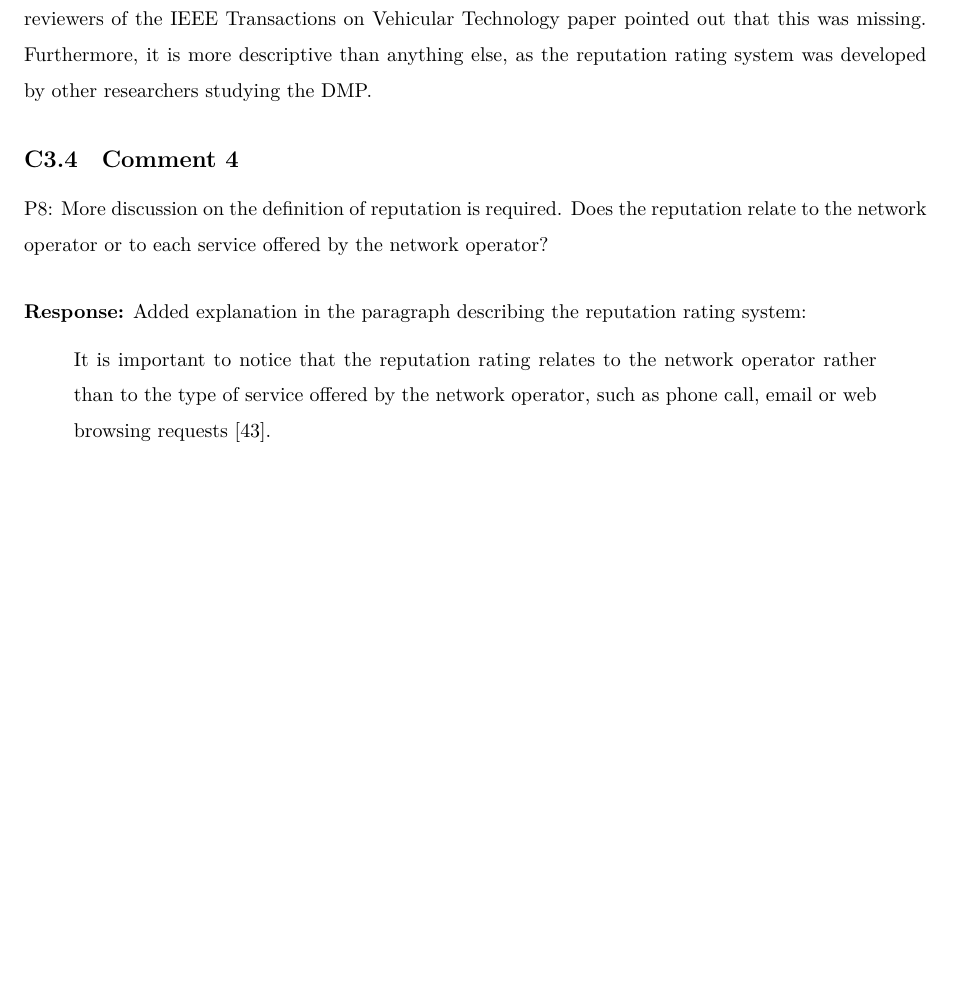
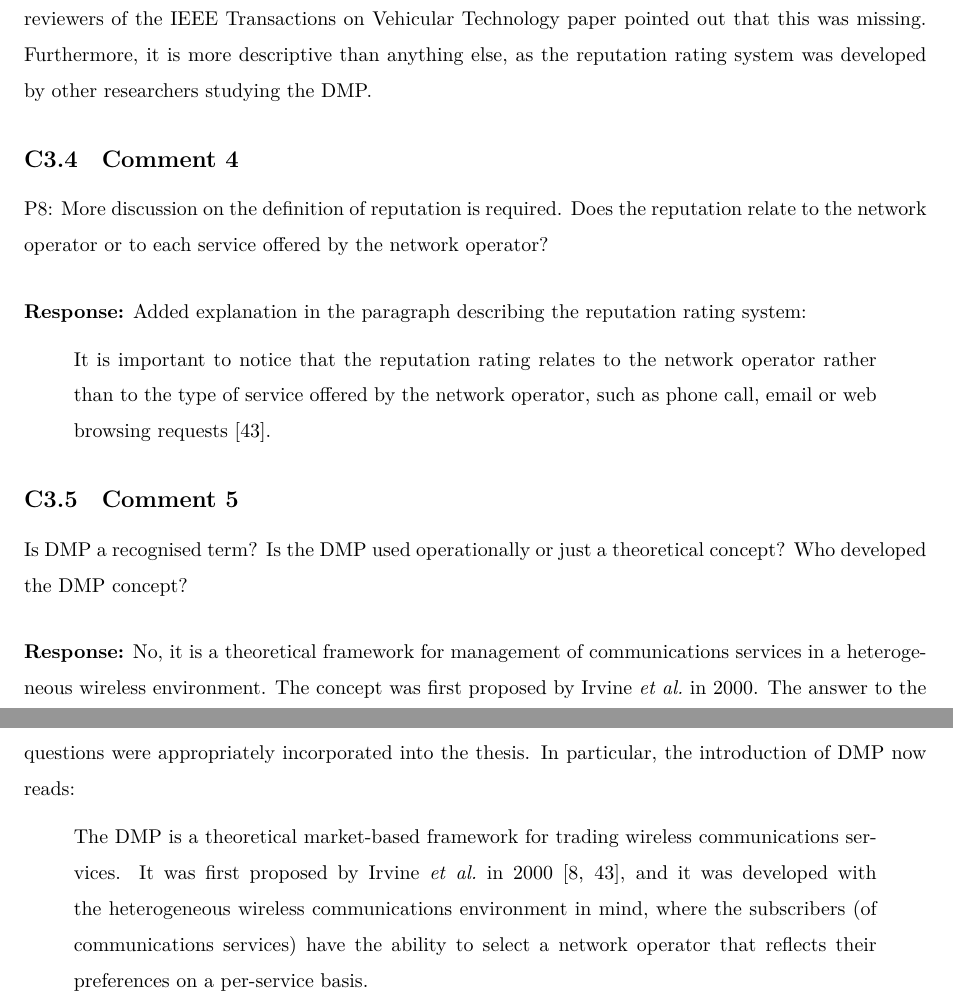
Before and after one commit to kubkon/Thesis, a LaTeX document (corrections.tex): part of page 7 of 17 before the commit and two parts of pages 7 and 8 of 18 after it, the two joined at a grey line, cut so that both start at the same text, the shorter picture padded with empty space. Compiled offline with XeLaTeX.

Commit message:
Address basic questions about the concept of Digital Marketplace.

```diff
--- a/corrections.tex
+++ b/corrections.tex
@@ -189,6 +189,15 @@ P8: More discussion on the definition of reputation is required. Does the reputa
 Added explanation in the paragraph describing the reputation rating system:
 \begin{quote}
 It is important to notice that the reputation rating relates to the network operator rather than to the type of service offered by the network operator, such as phone call, email or web browsing requests~[43].
+\end{quote}
+
+\subsection{Comment 5}
+Is DMP a recognised term? Is the DMP used operationally or just a theoretical concept? Who developed the DMP concept?\\[-2ex]
+
+\textbf{Response:}
+No, it is a theoretical framework for management of communications services in a heterogeneous wireless environment. The concept was first proposed by Irvine~\emph{et al.}~in 2000. The answer to the questions were appropriately incorporated into the thesis. In particular, the introduction of DMP now reads:
+\begin{quote}
+The DMP is a theoretical market-based framework for trading wireless communications services. It was first proposed by Irvine~\emph{et al.}~in 2000~[8, 43], and it was developed with the heterogeneous wireless communications environment in mind, where the subscribers (of communications services) have the ability to select a network operator that reflects their preferences on a per-service basis.
 \end{quote}
 
 \clearpage
```
Also changed, not shown: DMP/DMP.tex (+1 -1 lines), Introduction/Introduction.tex (+1 -1 lines).
